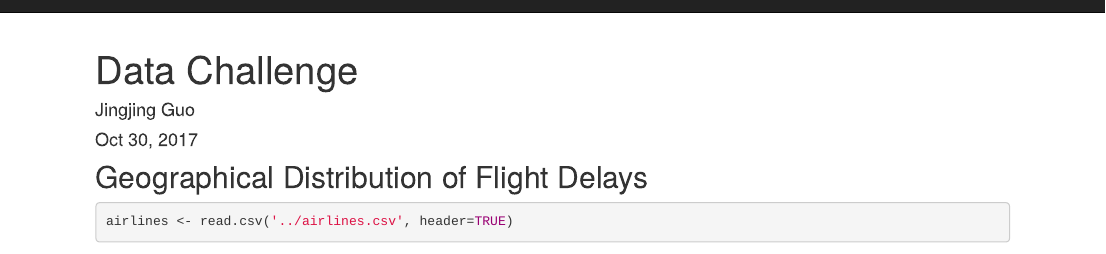
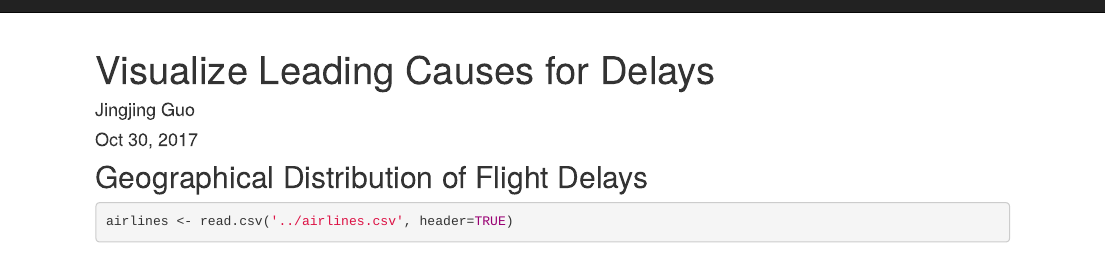
Before and after one commit to jingjingguo1/datachallenge, an R Markdown document (index.Rmd): the page in a window 1100 px wide, from its top. Rendered offline with R 4.5, knitr and Pandoc, with nearby package versions; some code elsewhere in the file could not run offline; common packages that the code uses without loading them are loaded.

Commit message:
Update index.Rmd

```diff
--- a/index.Rmd
+++ b/index.Rmd
@@ -1,5 +1,5 @@
 ---
-title: "Data Challenge"
+title: "Visualize Leading Causes for Delays"
 author: "Jingjing Guo"
 date: "Oct 30, 2017"
 output:
```
